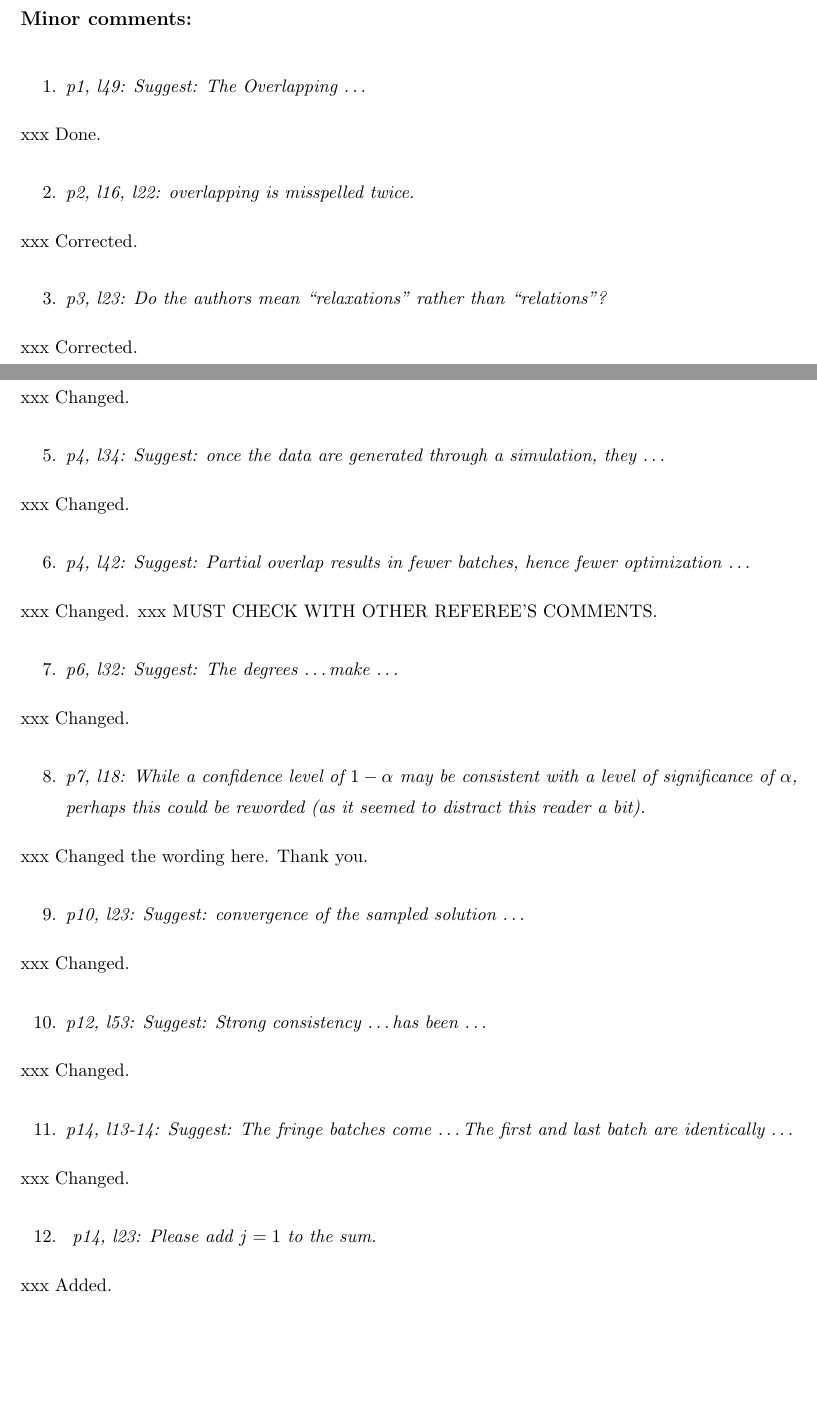
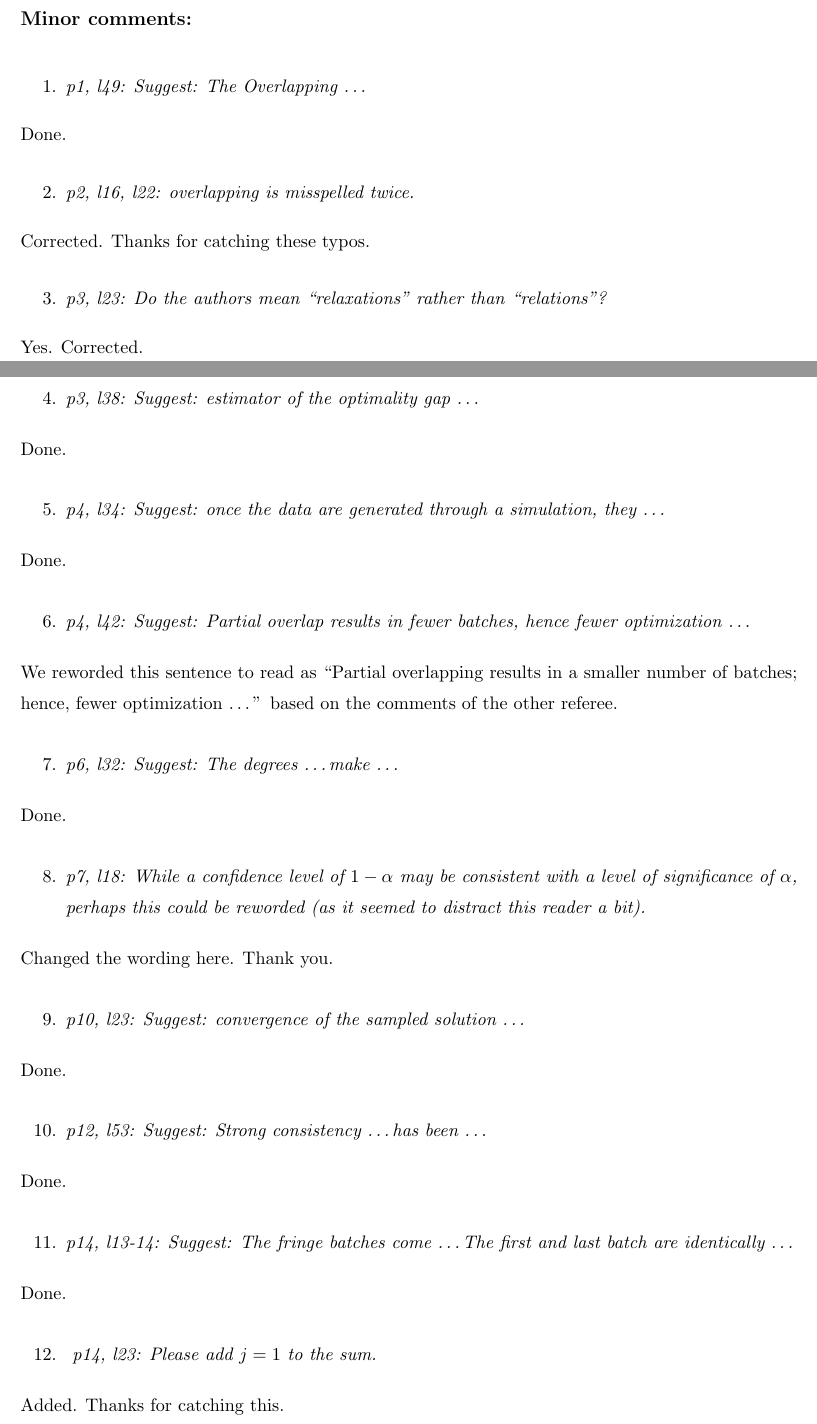
Before and after one commit to davidlove/omrp_paper, a LaTeX document (Referee1_Response.tex): two parts of pages 2 and 3 of 4, joined at a grey line, cut so that both start at the same text, the shorter picture padded with empty space. Compiled offline with pdfLaTeX.

Commit message:
first pass through the referee minor suggestions
more to be done...

```diff
--- a/Referee1_Response.tex
+++ b/Referee1_Response.tex
@@ -132,14 +132,16 @@ xxxxx
 \item[1.] \textit{p1, l49: Suggest: The Overlapping \ldots }
 \end{itemize}
 
-\noindent xxx Done.
+\noindent
+Done.
 \medskip
 
 \begin{itemize}
 \item[2.] \textit{p2, l16, l22: overlapping is misspelled twice.}
 \end{itemize}
 
-\noindent xxx Corrected.
+\noindent
+Corrected. Thanks for catching these typos.
 \medskip
 
 
@@ -147,7 +149,8 @@ xxxxx
 \item[3.] \textit{p3, l23: Do the authors mean ``relaxations'' rather than ``relations''?}
 \end{itemize}
 
-\noindent xxx Corrected.
+\noindent
+Yes. Corrected.
 \medskip
 
 
@@ -155,7 +158,8 @@ xxxxx
 \item[4.] \textit{p3, l38: Suggest: estimator of the optimality gap \ldots}
 \end{itemize}
 
-\noindent xxx Changed.
+\noindent
+Done.
 \medskip
 
 
@@ -163,7 +167,9 @@ xxxxx
 \item[5.] \textit{p4, l34: Suggest: once the data are generated through a simulation, they \ldots}
 \end{itemize}
 
-\noindent xxx Changed.
+\noindent
+Done.
+%Please note that this sentence has been changed slightly based on the comments of the other referee.
 \medskip
 
 
@@ -171,7 +177,8 @@ xxxxx
 \item[6.] \textit{p4, l42: Suggest: Partial overlap results in fewer batches, hence fewer optimization \ldots}
 \end{itemize}
 
-\noindent xxx Changed. xxx MUST CHECK WITH OTHER REFEREE'S COMMENTS.
+\noindent
+We reworded this sentence to read as ``Partial overlapping results in a smaller number of batches; hence, fewer optimization \ldots '' based on the comments of the other referee.
 \medskip
 
 
@@ -179,7 +186,9 @@ xxxxx
 \item[7.] \textit{p6, l32: Suggest: The degrees \ldots make \ldots}
 \end{itemize}
 
-\noindent xxx Changed.
+\noindent
+Done.
+% This sentence might be deleted or changed to the denominator term, etc. CHECK!
 \medskip
 
 
@@ -187,8 +196,8 @@ xxxxx
 \item[8.] \textit{p7, l18: While a confidence level of $1-\alpha$ may be consistent with a level of significance of $\alpha$, perhaps this could be reworded (as it seemed to distract this reader a bit).}
 \end{itemize}
 
-\noindent xxx Changed the wording here.
-Thank you.
+\noindent
+Changed the wording here. Thank you.
 \medskip
 
 
@@ -196,7 +205,8 @@ Thank you.
 \item[9.] \textit{p10, l23: Suggest: convergence of the sampled solution \ldots}
 \end{itemize}
 
-\noindent xxx Changed.
+\noindent
+Done.
 \medskip
 
 
@@ -204,7 +214,8 @@ Thank you.
 \item[10.] \textit{p12, l53: Suggest: Strong consistency \ldots has been \ldots}
 \end{itemize}
 
-\noindent xxx Changed.
+\noindent
+Done.
 \medskip
 
 
@@ -212,7 +223,8 @@ Thank you.
 \item[11.] \textit{p14, l13-14: Suggest: The fringe batches come \ldots The first and last batch are identically \ldots}
 \end{itemize}
 
-\noindent xxx Changed.
+\noindent
+Done.
 \medskip
 
 
@@ -220,7 +232,8 @@ Thank you.
 \item[12.] \textit{ p14, l23: Please add $j = 1$ to the sum.}
 \end{itemize}
 
-\noindent xxx Added.
+\noindent
+Added. Thanks for catching this.
 \medskip
 
 
```
Also changed, not shown: AE_Reponse.tex (+2 -1 lines), omrp_lb_rev.tex (+17 -15 lines), Referee1_Response.tex (8 more changed lines).
